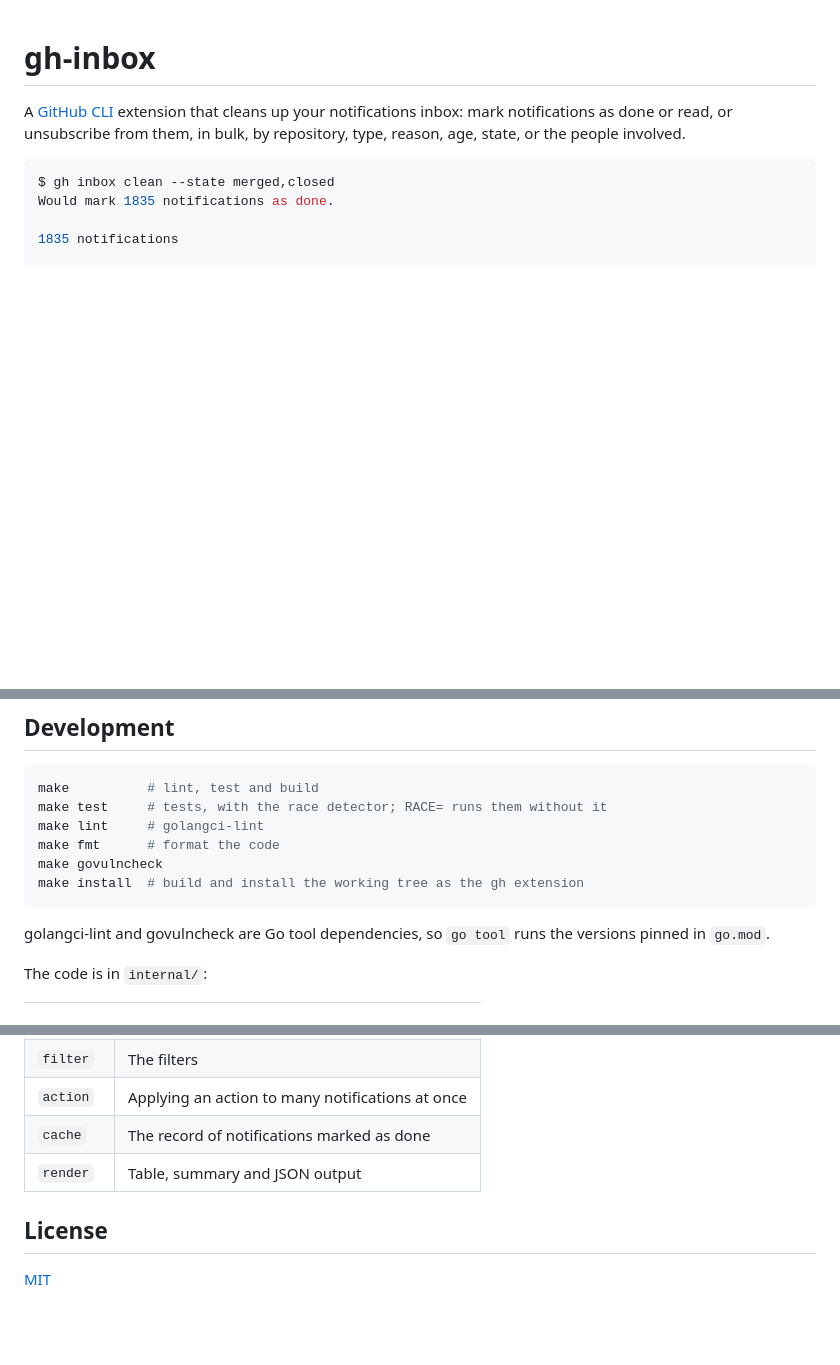
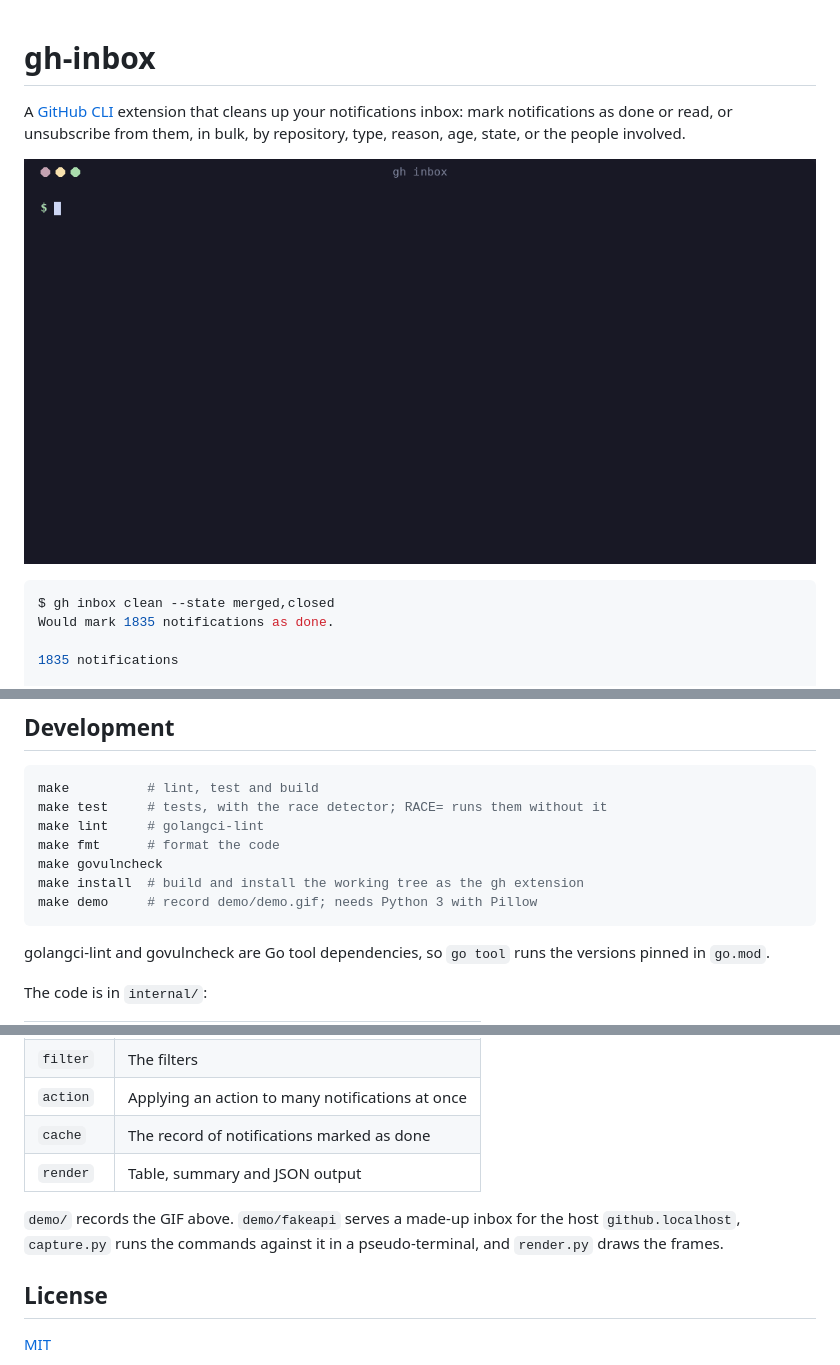
Before and after one commit to maraino/gh-inbox, a Markdown page: README.md, 3 parts joined by grey strips. GitHub-like rendering; pictures changed too: demo/demo.gif (added); blank space fills up the shorter version.

````diff
--- a/README.md
+++ b/README.md
@@ -4,6 +4,8 @@ A [GitHub CLI](https://cli.github.com) extension that cleans up your
 notifications inbox: mark notifications as done or read, or unsubscribe from
 them, in bulk, by repository, type, reason, age, state, or the people
 involved.
+
+![gh inbox listing review requests, previewing and cleaning merged and closed notifications, and triaging issues](demo/demo.gif)
 
 ```console
 $ gh inbox clean --state merged,closed
@@ -243,6 +245,7 @@ make lint     # golangci-lint
 make fmt      # format the code
 make govulncheck
 make install  # build and install the working tree as the gh extension
+make demo     # record demo/demo.gif; needs Python 3 with Pillow
 ```
 
 golangci-lint and govulncheck are Go tool dependencies, so `go tool` runs the
@@ -260,6 +263,10 @@ The code is in `internal/`:
 | `cache` | The record of notifications marked as done |
 | `render` | Table, summary and JSON output |
 
+`demo/` records the GIF above. `demo/fakeapi` serves a made-up inbox for the
+host `github.localhost`, `capture.py` runs the commands against it in a
+pseudo-terminal, and `render.py` draws the frames.
+
 ## License
 
 [MIT](LICENSE)
````
Also changed, not shown: 5 other files.
